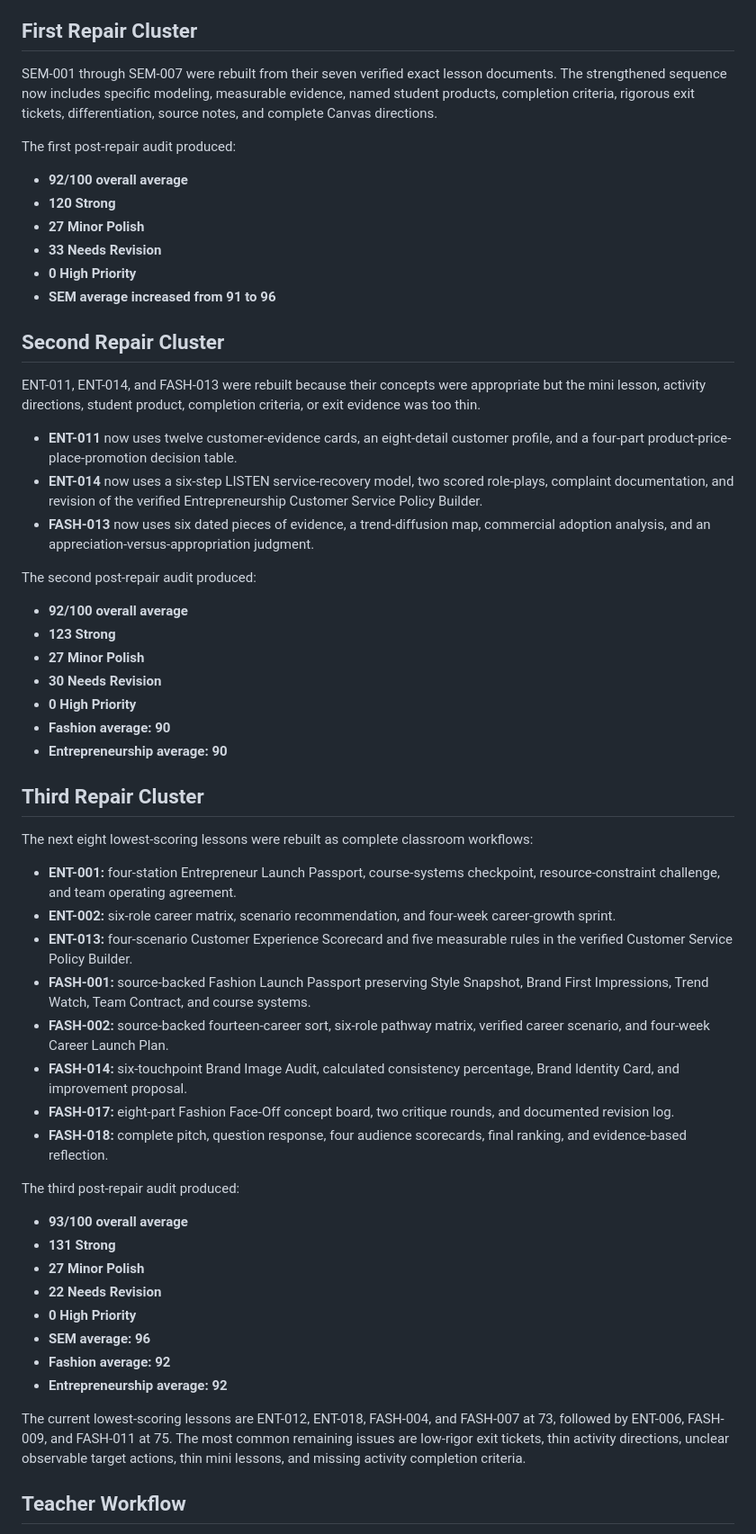
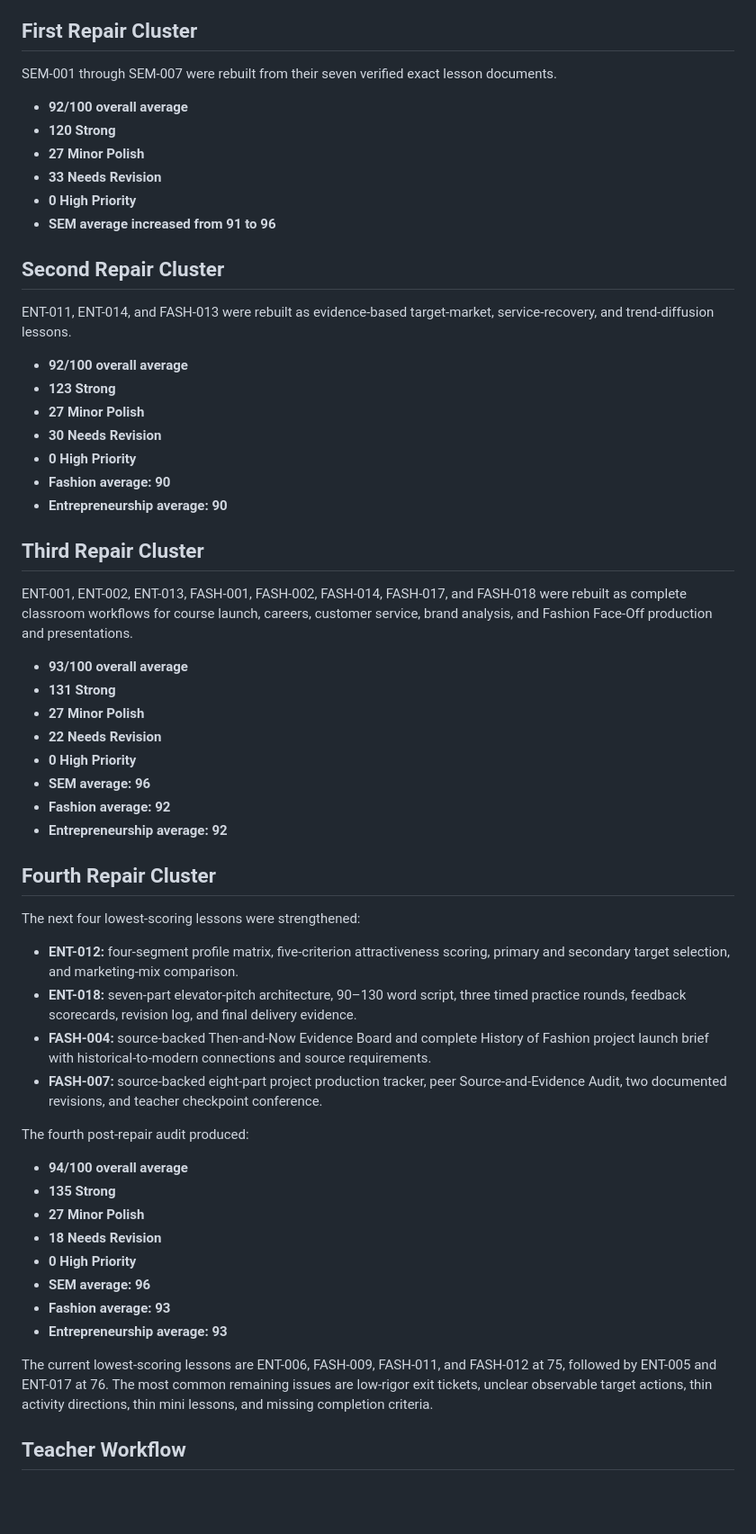
Before and after one commit to robertfontaine-ship-it/fontaine-command, a Markdown page: CURRICULUM_QUALITY_AUDIT.md, the part around the change. Shown at 90% size. GitHub-like rendering; blank space fills up the shorter version.

Commit message:
Document fourth curriculum repair cluster

```diff
--- a/CURRICULUM_QUALITY_AUDIT.md
+++ b/CURRICULUM_QUALITY_AUDIT.md
@@ -38,9 +38,7 @@ All seven High Priority lessons were SEM-001 through SEM-007. They were marked c
 
 ## First Repair Cluster
 
-SEM-001 through SEM-007 were rebuilt from their seven verified exact lesson documents. The strengthened sequence now includes specific modeling, measurable evidence, named student products, completion criteria, rigorous exit tickets, differentiation, source notes, and complete Canvas directions.
-
-The first post-repair audit produced:
+SEM-001 through SEM-007 were rebuilt from their seven verified exact lesson documents.
 
 - **92/100 overall average**
 - **120 Strong**
@@ -51,13 +49,7 @@ The first post-repair audit produced:
 
 ## Second Repair Cluster
 
-ENT-011, ENT-014, and FASH-013 were rebuilt because their concepts were appropriate but the mini lesson, activity directions, student product, completion criteria, or exit evidence was too thin.
-
-- **ENT-011** now uses twelve customer-evidence cards, an eight-detail customer profile, and a four-part product-price-place-promotion decision table.
-- **ENT-014** now uses a six-step LISTEN service-recovery model, two scored role-plays, complaint documentation, and revision of the verified Entrepreneurship Customer Service Policy Builder.
-- **FASH-013** now uses six dated pieces of evidence, a trend-diffusion map, commercial adoption analysis, and an appreciation-versus-appropriation judgment.
-
-The second post-repair audit produced:
+ENT-011, ENT-014, and FASH-013 were rebuilt as evidence-based target-market, service-recovery, and trend-diffusion lessons.
 
 - **92/100 overall average**
 - **123 Strong**
@@ -69,18 +61,7 @@ The second post-repair audit produced:
 
 ## Third Repair Cluster
 
-The next eight lowest-scoring lessons were rebuilt as complete classroom workflows:
-
-- **ENT-001:** four-station Entrepreneur Launch Passport, course-systems checkpoint, resource-constraint challenge, and team operating agreement.
-- **ENT-002:** six-role career matrix, scenario recommendation, and four-week career-growth sprint.
-- **ENT-013:** four-scenario Customer Experience Scorecard and five measurable rules in the verified Customer Service Policy Builder.
-- **FASH-001:** source-backed Fashion Launch Passport preserving Style Snapshot, Brand First Impressions, Trend Watch, Team Contract, and course systems.
-- **FASH-002:** source-backed fourteen-career sort, six-role pathway matrix, verified career scenario, and four-week Career Launch Plan.
-- **FASH-014:** six-touchpoint Brand Image Audit, calculated consistency percentage, Brand Identity Card, and improvement proposal.
-- **FASH-017:** eight-part Fashion Face-Off concept board, two critique rounds, and documented revision log.
-- **FASH-018:** complete pitch, question response, four audience scorecards, final ranking, and evidence-based reflection.
-
-The third post-repair audit produced:
+ENT-001, ENT-002, ENT-013, FASH-001, FASH-002, FASH-014, FASH-017, and FASH-018 were rebuilt as complete classroom workflows for course launch, careers, customer service, brand analysis, and Fashion Face-Off production and presentations.
 
 - **93/100 overall average**
 - **131 Strong**
@@ -91,7 +72,27 @@ The third post-repair audit produced:
 - **Fashion average: 92**
 - **Entrepreneurship average: 92**
 
-The current lowest-scoring lessons are ENT-012, ENT-018, FASH-004, and FASH-007 at 73, followed by ENT-006, FASH-009, and FASH-011 at 75. The most common remaining issues are low-rigor exit tickets, thin activity directions, unclear observable target actions, thin mini lessons, and missing activity completion criteria.
+## Fourth Repair Cluster
+
+The next four lowest-scoring lessons were strengthened:
+
+- **ENT-012:** four-segment profile matrix, five-criterion attractiveness scoring, primary and secondary target selection, and marketing-mix comparison.
+- **ENT-018:** seven-part elevator-pitch architecture, 90–130 word script, three timed practice rounds, feedback scorecards, revision log, and final delivery evidence.
+- **FASH-004:** source-backed Then-and-Now Evidence Board and complete History of Fashion project launch brief with historical-to-modern connections and source requirements.
+- **FASH-007:** source-backed eight-part project production tracker, peer Source-and-Evidence Audit, two documented revisions, and teacher checkpoint conference.
+
+The fourth post-repair audit produced:
+
+- **94/100 overall average**
+- **135 Strong**
+- **27 Minor Polish**
+- **18 Needs Revision**
+- **0 High Priority**
+- **SEM average: 96**
+- **Fashion average: 93**
+- **Entrepreneurship average: 93**
+
+The current lowest-scoring lessons are ENT-006, FASH-009, FASH-011, and FASH-012 at 75, followed by ENT-005 and ENT-017 at 76. The most common remaining issues are low-rigor exit tickets, unclear observable target actions, thin activity directions, thin mini lessons, and missing completion criteria.
 
 ## Teacher Workflow
 
```
